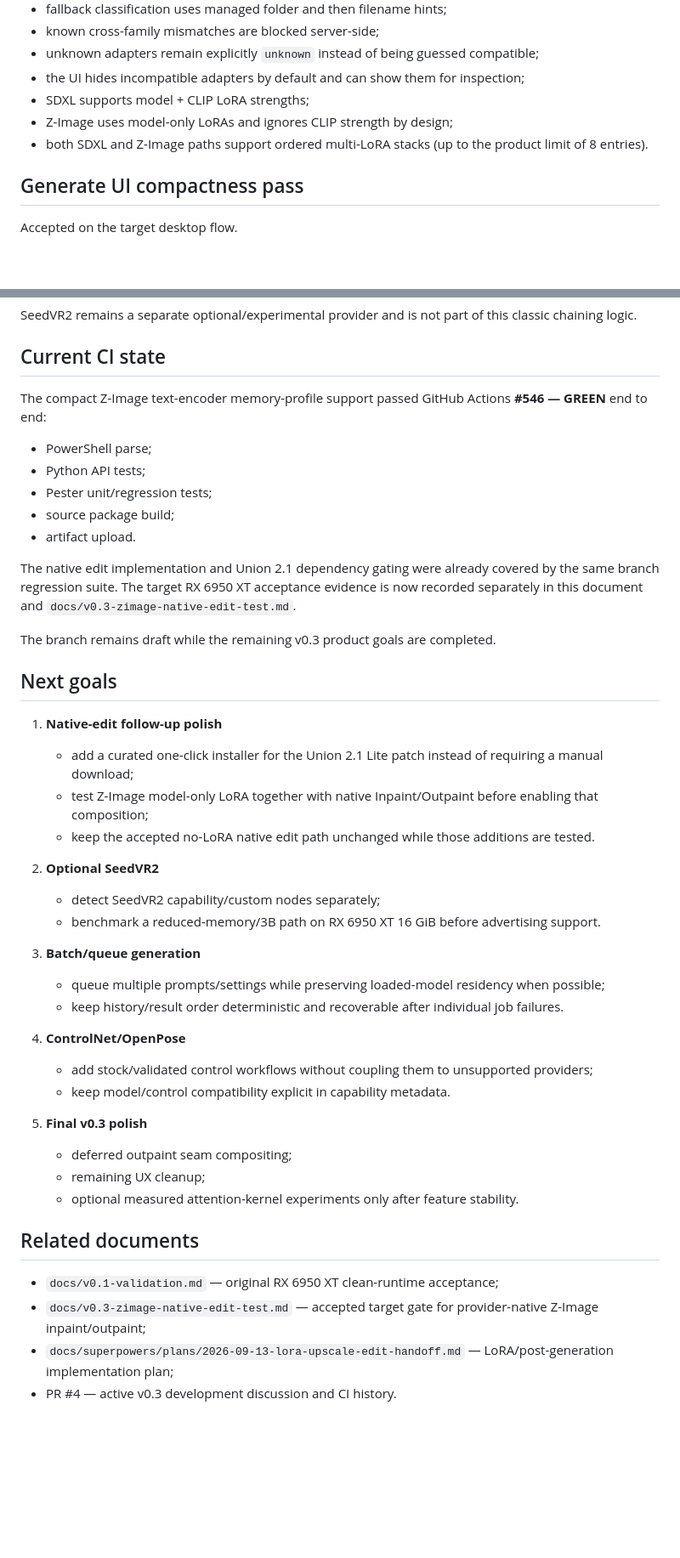
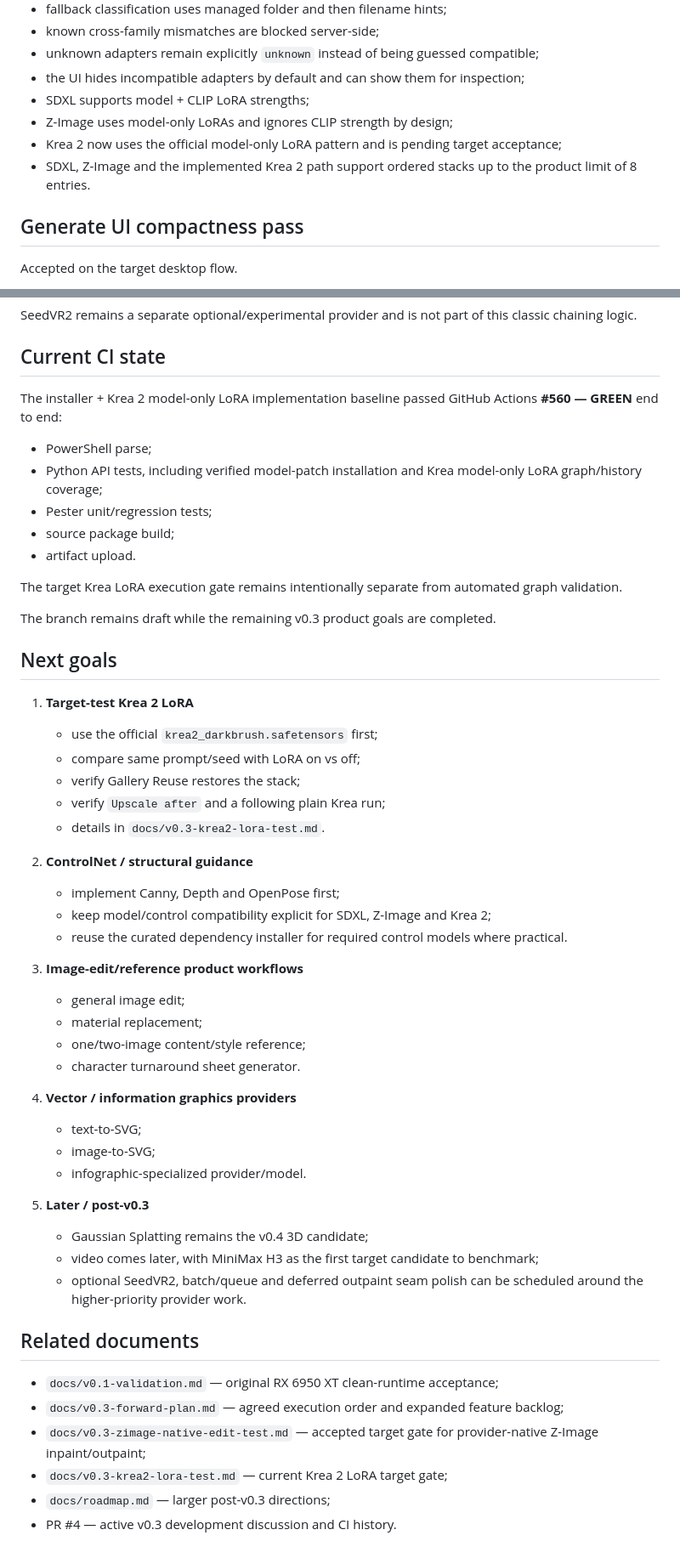
Before and after one commit to quendae/stableamd, a Markdown page: docs/v0.3-status.md, 2 parts joined by grey strips. Shown at 85% size. GitHub-like rendering; blank space fills up the shorter version.

Commit message:
docs(v0.3): update installer and Krea LoRA status

```diff
--- a/docs/v0.3-status.md
+++ b/docs/v0.3-status.md
@@ -149,7 +196,8 @@ StableAMD treats LoRA compatibility as model-family-aware metadata instead of as
 - the UI hides incompatible adapters by default and can show them for inspection;
 - SDXL supports model + CLIP LoRA strengths;
 - Z-Image uses model-only LoRAs and ignores CLIP strength by design;
-- both SDXL and Z-Image paths support ordered multi-LoRA stacks (up to the product limit of 8 entries).
+- Krea 2 now uses the official model-only LoRA pattern and is pending target acceptance;
+- SDXL, Z-Image and the implemented Krea 2 path support ordered stacks up to the product limit of 8 entries.
 
 ## Generate UI compactness pass
 
@@ -250,45 +298,53 @@ SeedVR2 remains a separate optional/experimental provider and is not part of thi
 
 ## Current CI state
 
-The compact Z-Image text-encoder memory-profile support passed GitHub Actions **#546 — GREEN** end to end:
+The installer + Krea 2 model-only LoRA implementation baseline passed GitHub Actions **#560 — GREEN** end to end:
 
 - PowerShell parse;
-- Python API tests;
+- Python API tests, including verified model-patch installation and Krea model-only LoRA graph/history coverage;
 - Pester unit/regression tests;
 - source package build;
 - artifact upload.
 
-The native edit implementation and Union 2.1 dependency gating were already covered by the same branch regression suite. The target RX 6950 XT acceptance evidence is now recorded separately in this document and `docs/v0.3-zimage-native-edit-test.md`.
+The target Krea LoRA execution gate remains intentionally separate from automated graph validation.
 
 The branch remains draft while the remaining v0.3 product goals are completed.
 
 ## Next goals
 
-1. **Native-edit follow-up polish**
-   - add a curated one-click installer for the Union 2.1 Lite patch instead of requiring a manual download;
-   - test Z-Image model-only LoRA together with native Inpaint/Outpaint before enabling that composition;
-   - keep the accepted no-LoRA native edit path unchanged while those additions are tested.
+1. **Target-test Krea 2 LoRA**
+   - use the official `krea2_darkbrush.safetensors` first;
+   - compare same prompt/seed with LoRA on vs off;
+   - verify Gallery Reuse restores the stack;
+   - verify `Upscale after` and a following plain Krea run;
+   - details in `docs/v0.3-krea2-lora-test.md`.
 
-2. **Optional SeedVR2**
-   - detect SeedVR2 capability/custom nodes separately;
-   - benchmark a reduced-memory/3B path on RX 6950 XT 16 GiB before advertising support.
+2. **ControlNet / structural guidance**
+   - implement Canny, Depth and OpenPose first;
+   - keep model/control compatibility explicit for SDXL, Z-Image and Krea 2;
+   - reuse the curated dependency installer for required control models where practical.
 
-3. **Batch/queue generation**
-   - queue multiple prompts/settings while preserving loaded-model residency when possible;
-   - keep history/result order deterministic and recoverable after individual job failures.
+3. **Image-edit/reference product workflows**
+   - general image edit;
+   - material replacement;
+   - one/two-image content/style reference;
+   - character turnaround sheet generator.
 
-4. **ControlNet/OpenPose**
-   - add stock/validated control workflows without coupling them to unsupported providers;
-   - keep model/control compatibility explicit in capability metadata.
+4. **Vector / information graphics providers**
+   - text-to-SVG;
+   - image-to-SVG;
+   - infographic-specialized provider/model.
 
-5. **Final v0.3 polish**
-   - deferred outpaint seam compositing;
-   - remaining UX cleanup;
-   - optional measured attention-kernel experiments only after feature stability.
+5. **Later / post-v0.3**
+   - Gaussian Splatting remains the v0.4 3D candidate;
+   - video comes later, with MiniMax H3 as the first target candidate to benchmark;
+   - optional SeedVR2, batch/queue and deferred outpaint seam polish can be scheduled around the higher-priority provider work.
 
 ## Related documents
 
 - `docs/v0.1-validation.md` — original RX 6950 XT clean-runtime acceptance;
+- `docs/v0.3-forward-plan.md` — agreed execution order and expanded feature backlog;
 - `docs/v0.3-zimage-native-edit-test.md` — accepted target gate for provider-native Z-Image inpaint/outpaint;
-- `docs/superpowers/plans/2026-09-13-lora-upscale-edit-handoff.md` — LoRA/post-generation implementation plan;
+- `docs/v0.3-krea2-lora-test.md` — current Krea 2 LoRA target gate;
+- `docs/roadmap.md` — larger post-v0.3 directions;
 - PR #4 — active v0.3 development discussion and CI history.
```
Also changed, not shown: other parts of docs/v0.3-status.md (+57 -10 lines).
